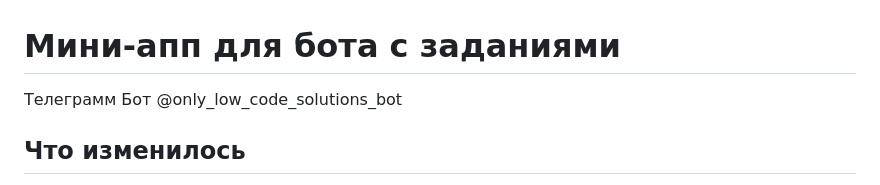
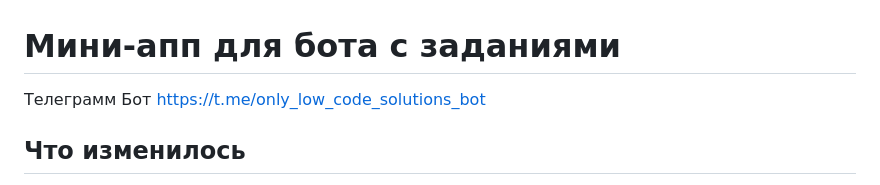
Before and after one commit to PaRubik163/ToDoUniversity, a Markdown page: README.md, the part around the change. GitHub-like rendering.

Commit message:
Fix Telegram bot link in README
Updated the Telegram bot link in the README.

```diff
--- a/README.md
+++ b/README.md
@@ -1,5 +1,5 @@
 # Мини-апп для бота с заданиями
-Телеграмм Бот @only_low_code_solutions_bot
+Телеграмм Бот https://t.me/only_low_code_solutions_bot
 ## Что изменилось
 - `webapp.go` — новый файл: HTTP-сервер, отдаёт мини-апп (`miniapp/*`) и JSON API
   (`GET/POST /api/homework`, `DELETE /api/homework/{id}`), проверяет подпись
```
